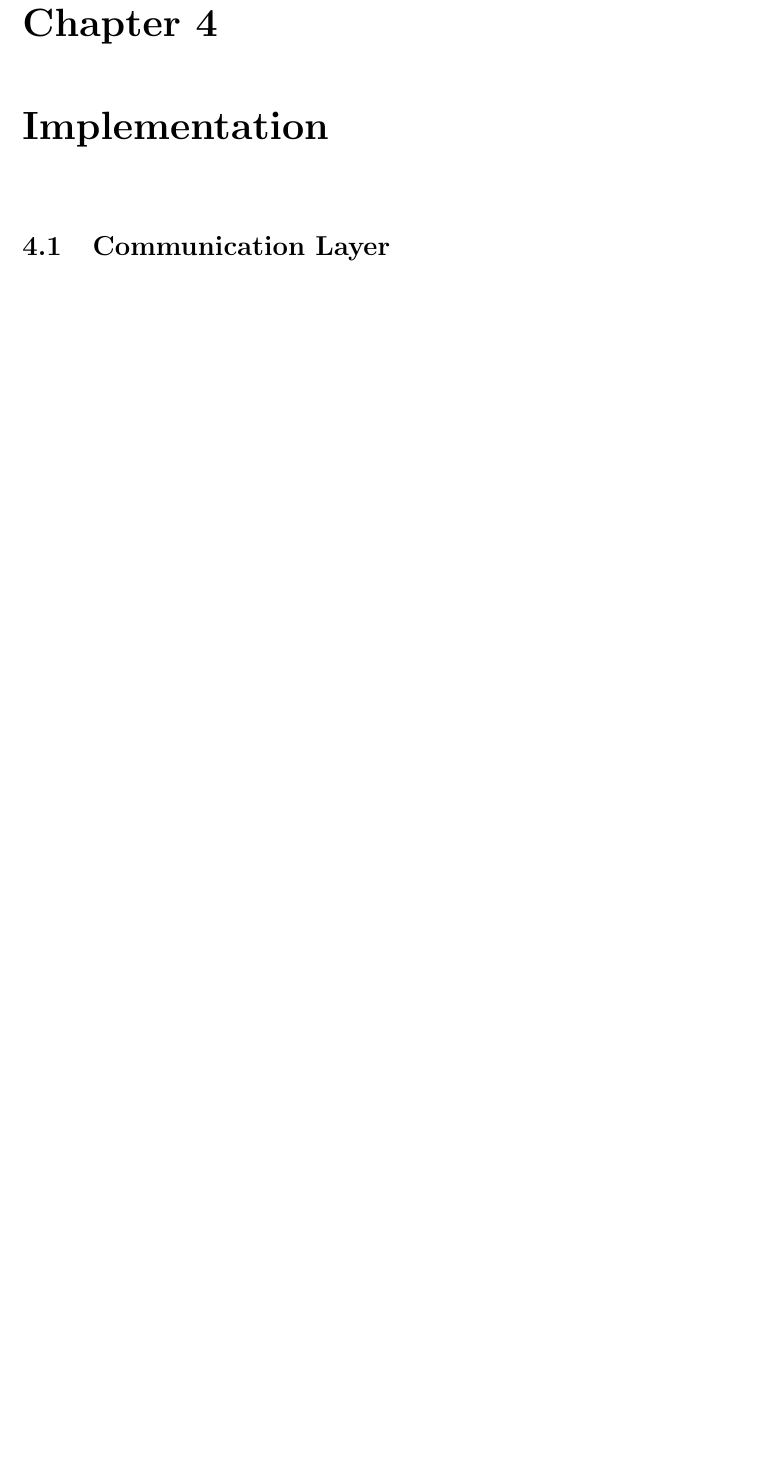
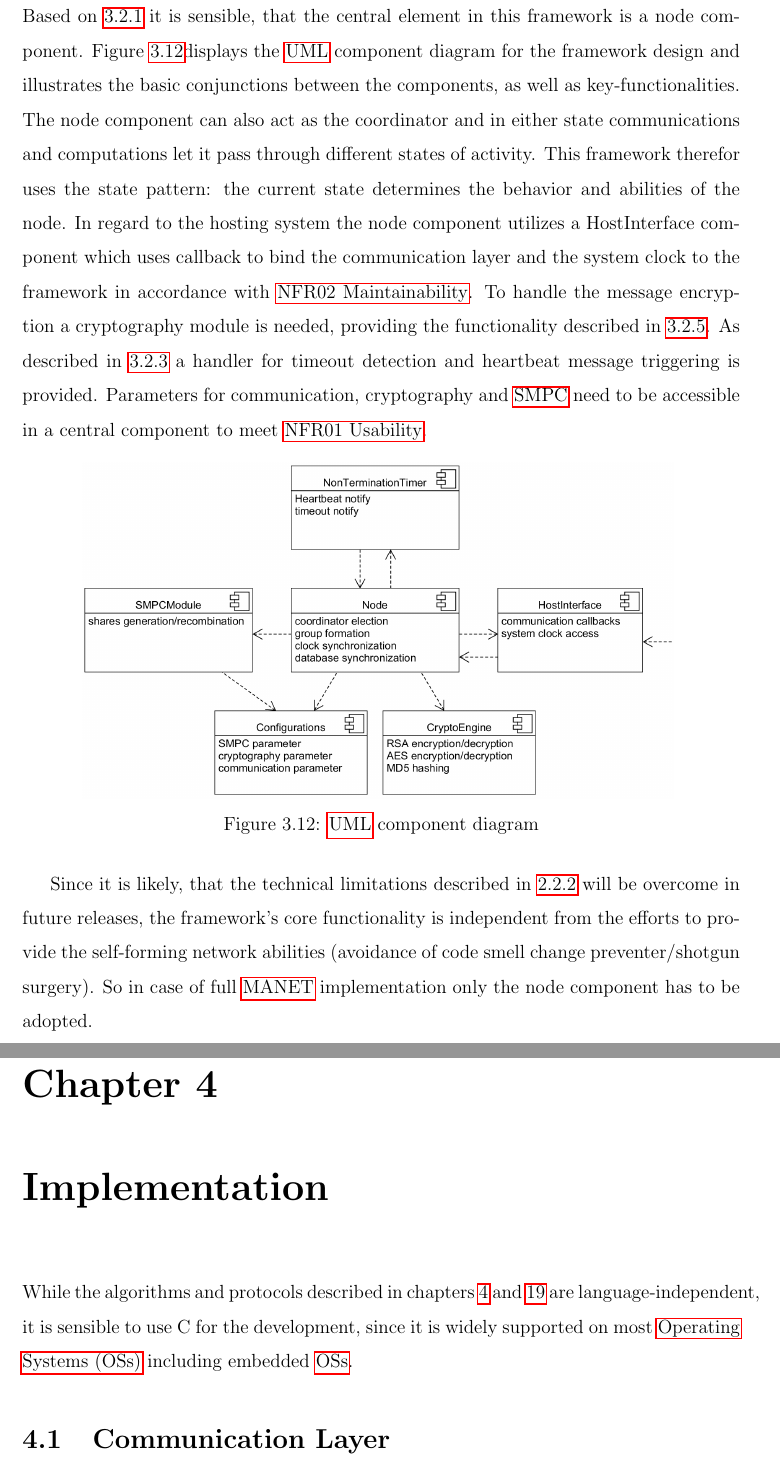
Before and after one commit to frederic-klein/thesis, a LaTeX thesis (thesis/thesis.tex, which reads thesis/preamble.tex): part of page 43 of 55 before the commit and two parts of pages 42 and 43 of 56 after it, the two joined at a grey line, cut at the place of the change, the shorter picture padded with empty space. Compiled offline with pdfLaTeX.

Commit message:
section: Architecture done; fixed improper usage of plural with acronyms (now glspl)

```diff
--- a/thesis/preamble.tex
+++ b/thesis/preamble.tex
@@ -76,9 +76,9 @@
 \makenoidxglossaries % create glossaries
 
 %=====================ACRONYMS=====================%
-\newacronym{SMPC}{SMPC}{secure multi-party computation}
+\newacronym[plural=SMPCs,firstplural=secure multi-party computations (SMPC)]{SMPC}{SMPC}{secure multi-party computation}
 \newacronym{LAN}{LAN}{local area network}
-\newacronym{MANET}{MANET}{mobile ad hoc networks}
+\newacronym[plural=MANETs,firstplural=mobile ad hoc networks (MANET)]{MANET}{MANET}{mobile ad hoc network}
 \newacronym{SPAN}{SPAN}{smart phone ad hoc network}
 \newacronym{IoT}{IoT}{Internet of Things}
 \newacronym{NDK}{NDK}{Native Development Kit}
@@ -100,5 +100,7 @@
 \newacronym{MAC}{MAC}{media access control}
 \newacronym{RSA}{RSA}{Rivest, Shamir and Adleman}
 \newacronym{AES}{AES}{Advanced Encryption Standard}
+\newacronym[plural=OS's,firstplural=Operating Systems (OS)]{OS}{OS}{Operating System}
+
 %=====================SYMBOLS=====================%
 \newglossaryentry{doubleR}{	type=symbols,sort={real set}, name={\ensuremath{\mathbb{R}}} , description={set of real numbers} }
--- a/thesis/thesis.tex
+++ b/thesis/thesis.tex
@@ -811,30 +806,45 @@ Based on the findings in chapter \fullref{Background} extended with \gls{UML} us
 	For the symmetric encryption, booth partners use the same key. \gls{AES} is an iterated block cipher with a block length of 128 bits and key length of 128, 192 or 256 bits. The iterations (called rounds) follow the Rijndael algorithm. A detailed description of the algorithm can be found in \textcite[pp. 20-25]{Delfs2015}.
 
 	\FloatBarrier
-
 	\section{Architecture}
 	\label{Architecture}
 
+	Based on \ref{Coordinator Election} it is sensible, that the central element in this framework is a node component. Figure \ref{figure:UML component diagram}displays the \gls{UML} component diagram for the framework design and illustrates the basic conjunctions between the components, as well as key-functionalities. The node component can also act as the coordinator and in either state communications and computations let it pass through different states of activity. This framework therefor uses the state pattern: the current state determines the behavior and abilities of the node.
+	In regard to the hosting system the node component utilizes a HostInterface component which uses callback to bind the communication layer and the system clock to the framework in accordance with \ref{req:Supportability}. To handle the message encryption a cryptography module is needed, providing the functionality described in \ref{Securing the Communication Channel}. As described in \ref{Non-termination Detection} a handler for timeout detection and heartbeat message triggering is provided. Parameters for communication, cryptography and \gls{SMPC} need to be accessible in a central component to meet \ref{req:Usability}.
 
-			% Grobdesign, Komponentenbeschreibung, globale Eigenschaft des Gesamtsystems
+	\begin{figure}[!htbp] % h for placement here
+		\caption{\gls{UML} component diagram}
+		\includegraphics[scale=1.0]{figures/uml-component.png}
+		\label{figure:UML component diagram}
+	\end{figure}
 
-			\todo*{FURPS: Functionality, Usability, Reliability, Performance, Supportability; how followed to be system independent}
+	Since it is likely, that the technical limitations described in \ref{Implementability} will be overcome in future releases, the framework's core functionality is independent from the efforts to provide the self-forming network abilities (avoidance of code smell change preventer/shotgun surgery). So in case of full \gls{MANET} implementation only the node component has to be adopted.
+	\todo*{state machine; state pattern; client server architecture; \gls{UML} state diagrams for 1. joining network (get time; set clock delta), 2. finding computation partners, 3. running computation, 4. compare database}
 
-			\todo*{UML; module structure}
-
-			\todo*{state machine; state pattern; client server architecture; \gls{UML} state diagrams for 1. joining network (get time; set clock delta), 2. finding computation partners, 3. running computation, 4. compare database}
-
-			\todo*{describe how it will change for a real \gls{MANET}: simplification, reduction of states}
-
-			\todo*{describe what is handled internally and what is handled externally by the hosting system and why (external: providing time, providing secure seed, providing timeout timer, providing communication channel: send (id based), receive (id based), query neighbors; )}
-
-	\FloatBarrier
-
+\FloatBarrier
 \chapter{Implementation} \todo*{15-20\%; details on the implementation; for someone who wants to continue the work}
 \label{Implementation}
 
-	%\section{Development Tools}
-	\todo*{UML class or component diagram}
+While the algorithms and protocols described in chapters \ref{Background} and \ref{Design} are language-independent, it is sensible to use C for the development, since it is widely supported on most \glspl{OS} including embedded \glspl{OS}.
+
+\todo*{mention: development tools?}
+
+	\todo*{UML class diagram}
+
+	\todo*{modular programming: separating interface from implementation}
+
+	\todo*{describe components ~documentation style}
+
+	\todo*{describe the message protocol detailed/bit level}
+
+	\todo*{describe the database entry struct}
+
+	\todo*{describe the node-states: state machine in combination with state struct}
+
+	\todo*{describe usage of framework in a C environment with example for Linux with BlueZ stack-RFCOMM}
+	\todo*{describe usage of framework in a Java environment with example for Android with Android Bluetooth API (Bluedroid stack)}
+
+
 
 	\section{Communication Layer}
 	\label{Communication Layer}
```
Also changed, not shown: thesis/figures/uml-component.png (added), thesis/thesis.pdf, thesis/titlepage.pdf (deleted), thesis/thesis.tex (34 more changed lines), 1 other file.
